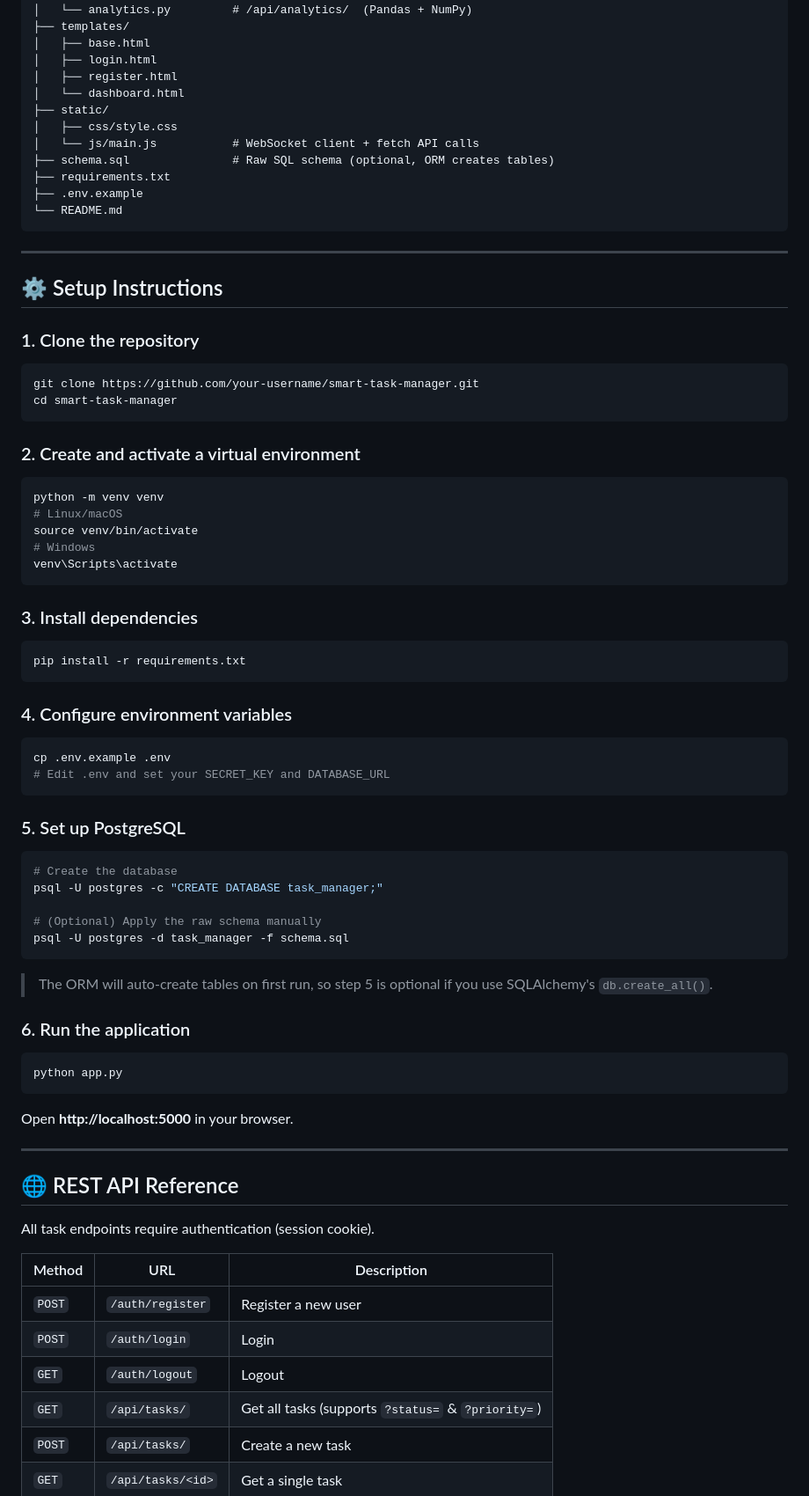
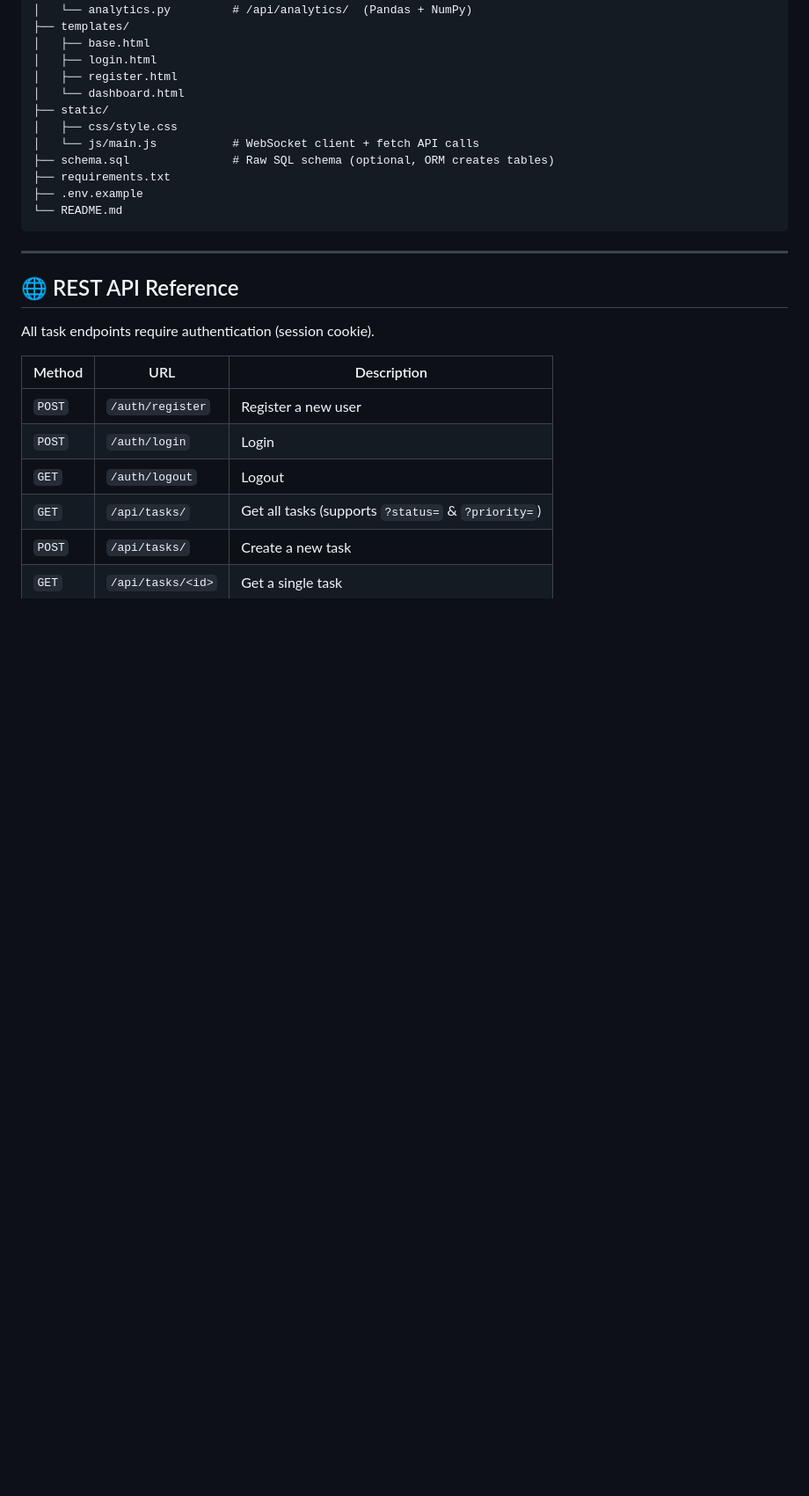
Before and after one commit to kdesai1404/smart-task-manager, a Markdown page: README.md, the part around the change. Shown at 88% size. GitHub-like rendering; blank space fills up the shorter version.

````diff
--- a/README.md
+++ b/README.md
@@ -42,60 +42,6 @@ smart-task-manager/
 ├── .env.example
 └── README.md
 ```
-
----
-
-## ⚙️ Setup Instructions
-
-### 1. Clone the repository
-
-```bash
-git clone https://github.com/your-username/smart-task-manager.git
-cd smart-task-manager
-```
-
-### 2. Create and activate a virtual environment
-
-```bash
-python -m venv venv
-# Linux/macOS
-source venv/bin/activate
-# Windows
-venv\Scripts\activate
-```
-
-### 3. Install dependencies
-
-```bash
-pip install -r requirements.txt
-```
-
-### 4. Configure environment variables
-
-```bash
-cp .env.example .env
-# Edit .env and set your SECRET_KEY and DATABASE_URL
-```
-
-### 5. Set up PostgreSQL
-
-```bash
-# Create the database
-psql -U postgres -c "CREATE DATABASE task_manager;"
-
-# (Optional) Apply the raw schema manually
-psql -U postgres -d task_manager -f schema.sql
-```
-
-> The ORM will auto-create tables on first run, so step 5 is optional if you use SQLAlchemy's `db.create_all()`.
-
-### 6. Run the application
-
-```bash
-python app.py
-```
-
-Open **http://localhost:5000** in your browser.
 
 ---
 
````
